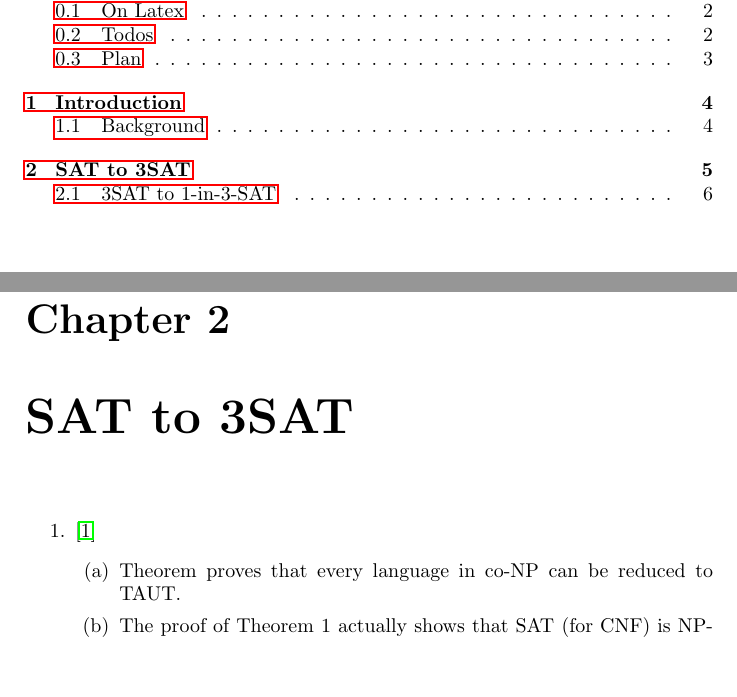
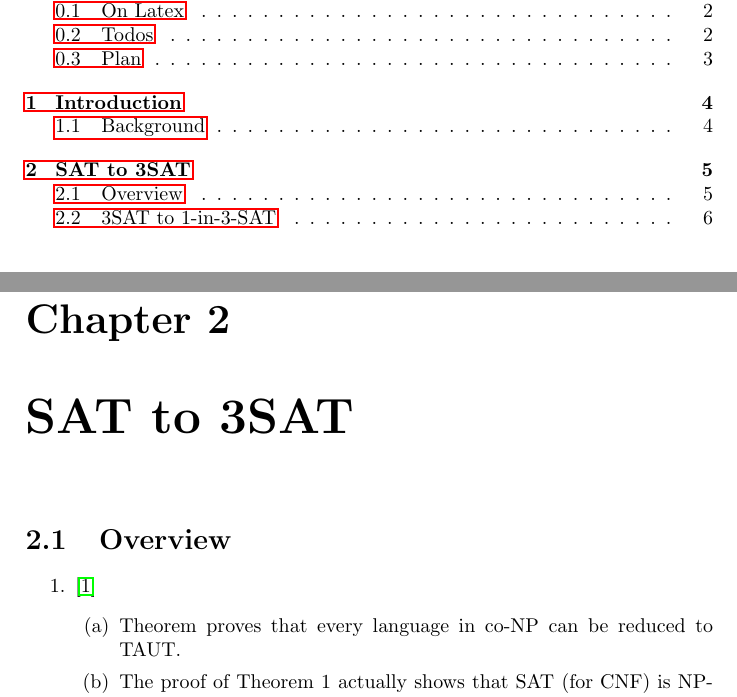
Before and after one commit to OKullmann/NPCompleteReductionsProject, a LaTeX document (ExploringReductions.tex): two parts of pages 3 and 7 of 9, joined at a grey line, cut so that both start at the same text, the shorter picture padded with empty space. Compiled offline with pdfLaTeX.

Commit message:
Added missing Section.
Every Chapter needs to start with a Section.

```diff
--- a/ExploringReductions.tex
+++ b/ExploringReductions.tex
@@ -103,6 +103,10 @@
 
 \chapter{SAT to 3SAT}
 \label{cha:sat13}
+
+
+\section{Overview}
+\label{sec:sat13Overview}
 
 \begin{enumerate}
 \item \cite{Cook1971NP}
```
